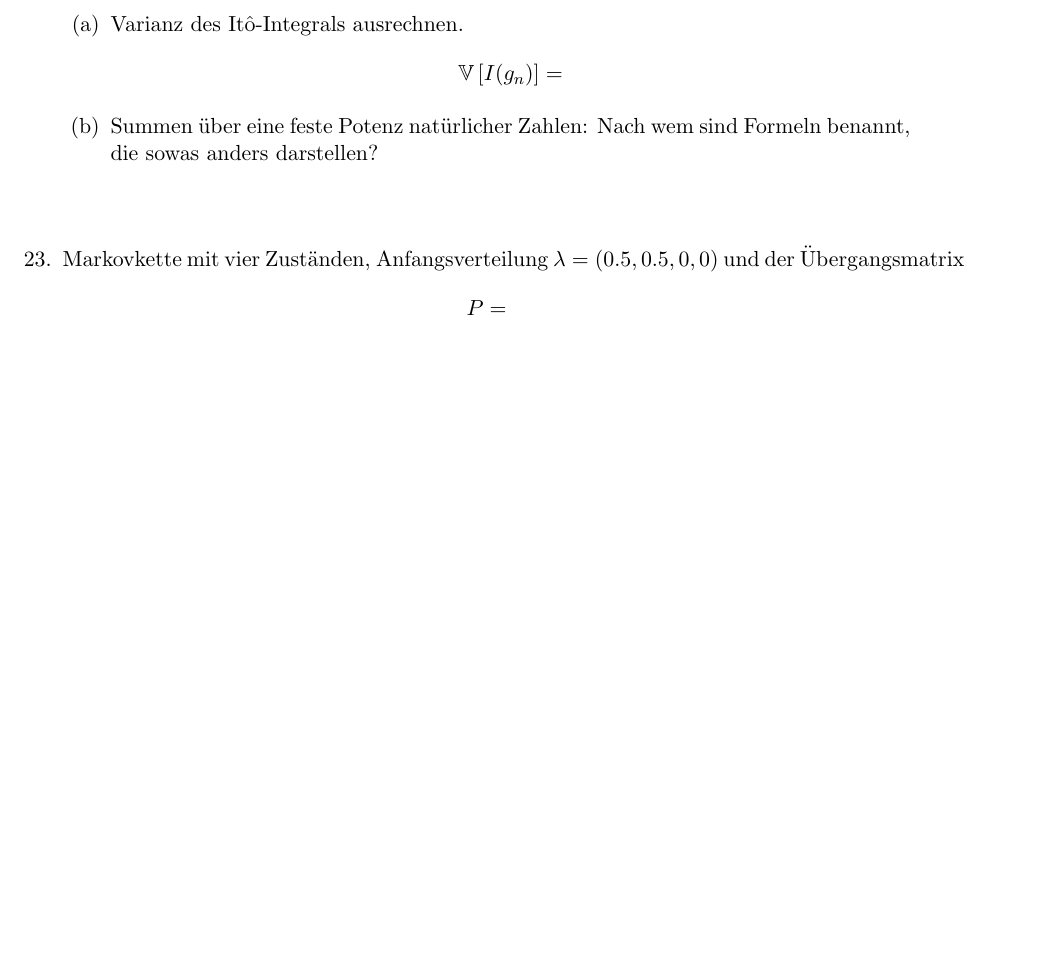
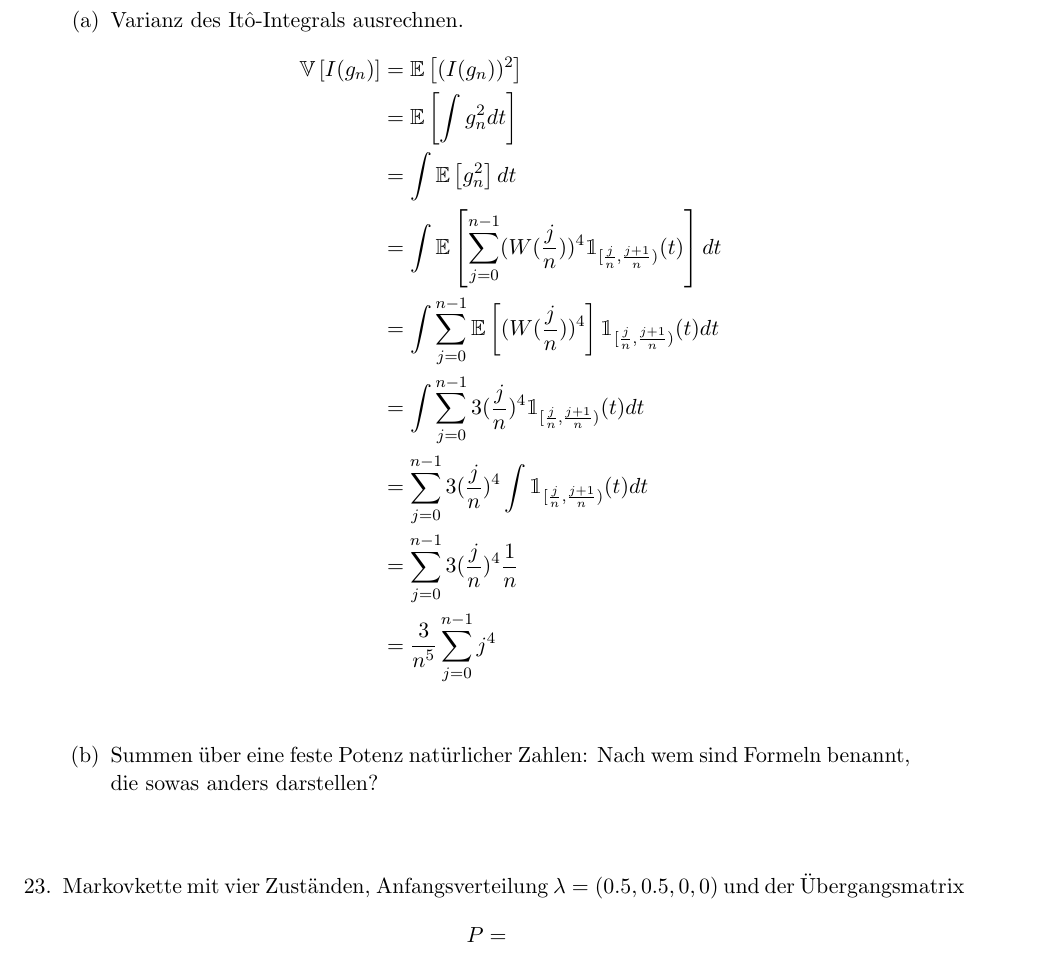
Before and after one commit to SirFloIII/Eisbrunza, a LaTeX document (UE/ue5.tex): part of page 2 of 3 before the commit and part of page 3 of 4 after it, cut so that both start at the same text, the shorter picture padded with empty space. Compiled offline with pdfLaTeX.

Commit message:
22a) done

```diff
--- a/UE/ue5.tex
+++ b/UE/ue5.tex
@@ -91,7 +91,15 @@ $$g_n(t) := \sum_{j=0}^{n-1} (W(\frac{j}{n}))^2 \indd{[\frac{j}{n}, \frac{j+1}{n
 %a
 \item Varianz des Itô-Integrals ausrechnen.
 \begin{align*}
-\Vv{I(g_n)} &=
+\Vv{I(g_n)} &= \Ee{(I(g_n))^2}\\
+&=\Ee{\int g_n^2 dt}\\
+&= \int \Ee{g_n^2} dt\\
+&= \int \Ee{\sum_{j=0}^{n-1} (W(\frac{j}{n}))^4 \indd{[\frac{j}{n}, \frac{j+1}{n})}(t)} dt\\
+&= \int \sum_{j=0}^{n-1} \Ee{(W(\frac{j}{n}))^4} \indd{[\frac{j}{n}, \frac{j+1}{n})}(t) dt\\
+&= \int \sum_{j=0}^{n-1} 3(\frac{j}{n})^4 \indd{[\frac{j}{n}, \frac{j+1}{n})}(t) dt\\
+&= \sum_{j=0}^{n-1} 3(\frac{j}{n})^4 \int \indd{[\frac{j}{n}, \frac{j+1}{n})}(t) dt\\
+&= \sum_{j=0}^{n-1} 3(\frac{j}{n})^4 \frac{1}{n}\\
+&= \frac{3}{n^5} \sum_{j=0}^{n-1} j^4 \\
 \end{align*}
 
 %b
```
